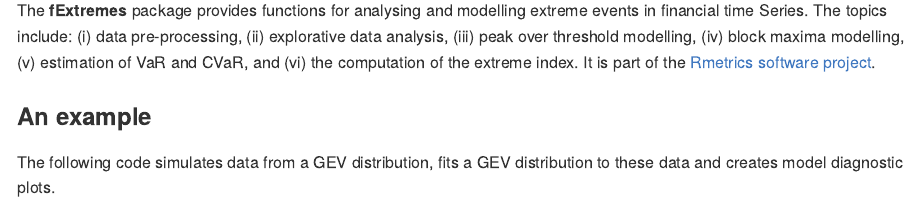
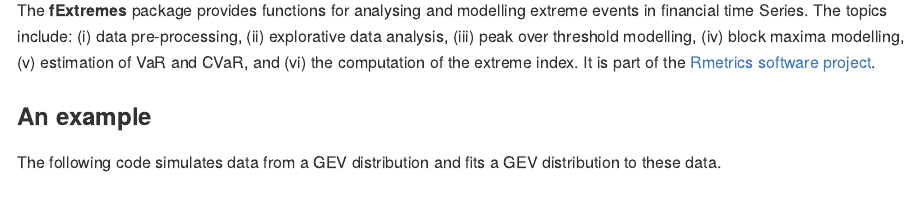
Before and after one commit to paulnorthrop/fExtremes, an R Markdown document (README.Rmd): the page in a window 1100 px wide, from 180 px down. The pictures show the output file README.md that the author committed with the source, drawn offline in the style of GitHub; badge pictures from the web are left out.

Commit message:
No plots

````diff
--- a/README.Rmd
+++ b/README.Rmd
@@ -30,7 +30,7 @@ The **fExtremes** package provides functions for analysing and modelling extreme
 
 ### An example
 
-The following code simulates data from a GEV distribution, fits a GEV distribution to these data and creates model diagnostic plots.
+The following code simulates data from a GEV distribution and fits a GEV distribution to these data.
 
 ```{r, echo = FALSE}
 set.seed(5082022)
````
Also changed, not shown: README.md.
